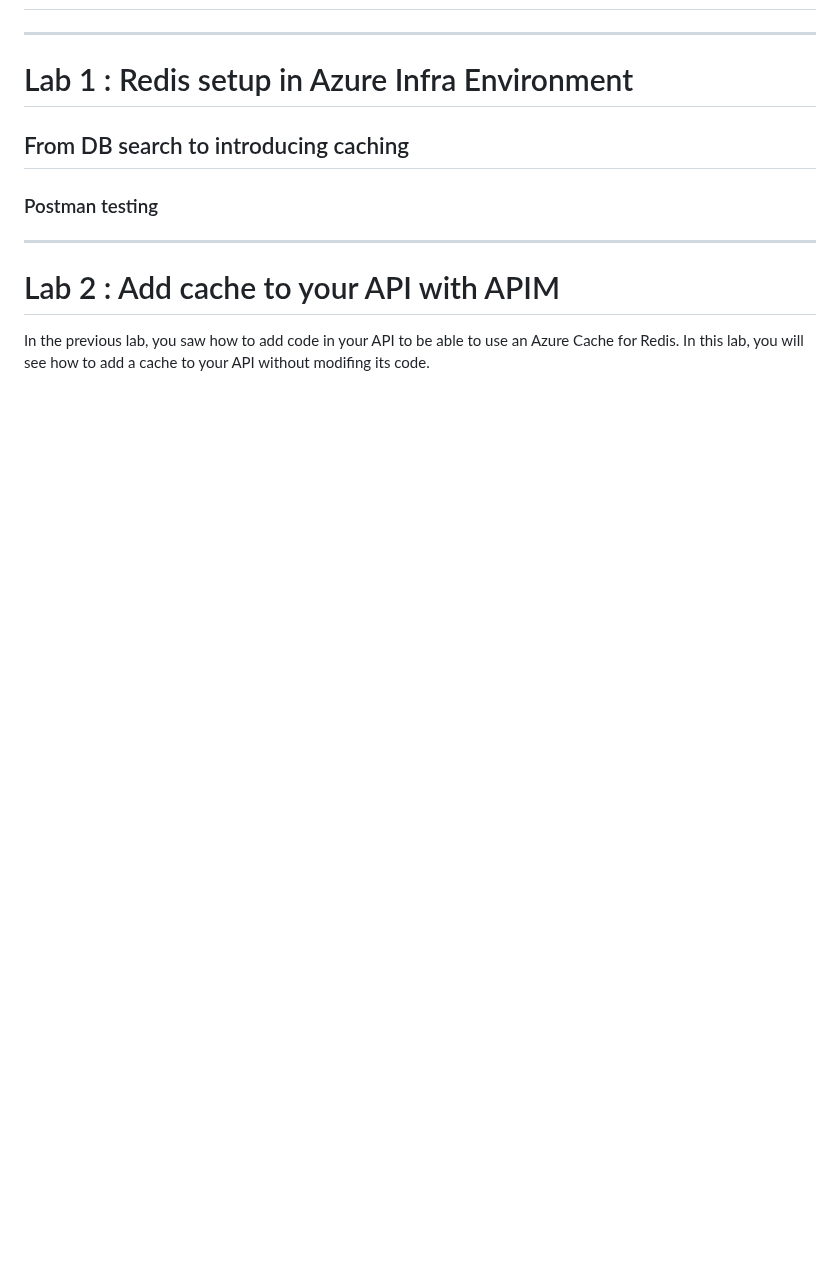
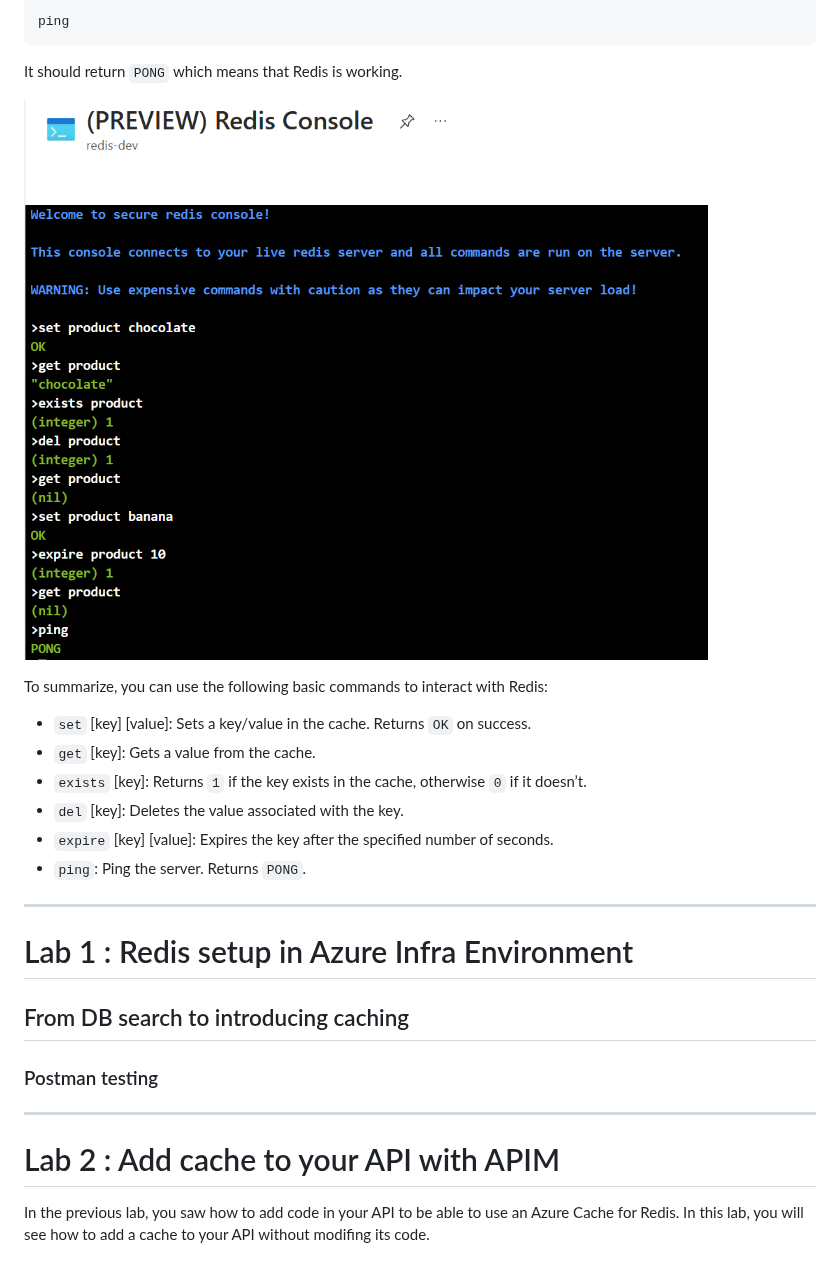
Before and after one commit to microsoft/hands-on-lab-redis, a Markdown page: docs/workshop.md, the part around one of its changes. Drawn GitHub-style; pictures changed too: docs/assets/azure-cache-for-redis-console-demo.png (added); blank space fills up the shorter version.

````diff
--- a/docs/workshop.md
+++ b/docs/workshop.md
@@ -109 +174,18 @@ While you are deploying the infrastructure of the labs, let's discover it togeth
+```bash
+ping
+```
+
+It should return `PONG` which means that Redis is working.
+
+![Azure Cache for Redis Console](./assets/azure-cache-for-redis-console-demo.png)
+
+To summarize, you can use the following basic commands to interact with Redis:
+
+- `set` [key] [value]: Sets a key/value in the cache. Returns `OK` on success.
+- `get` [key]: Gets a value from the cache.
+- `exists` [key]: Returns `1` if the key exists in the cache, otherwise `0` if it doesn’t.
+- `del` [key]: Deletes the value associated with the key.
+- `expire` [key] [value]: Expires the key after the specified number of seconds.
+- `ping`: Ping the server. Returns `PONG`.
+
 [terraform-zip]: https://github.com/microsoft/hands-on-lab-redis/releases/download/latest/infrastructure-terraform.zip
````
Also changed, not shown: other parts of docs/workshop.md (+81 -1 lines), docs/assets/azure-cache-for-redis-console.png (added), docs/assets/cosmos-db-data-explorer.png (added), docs/assets/cosmos-db-data.png (added), docs/assets/cosmos-db-upload-item.png (added).
